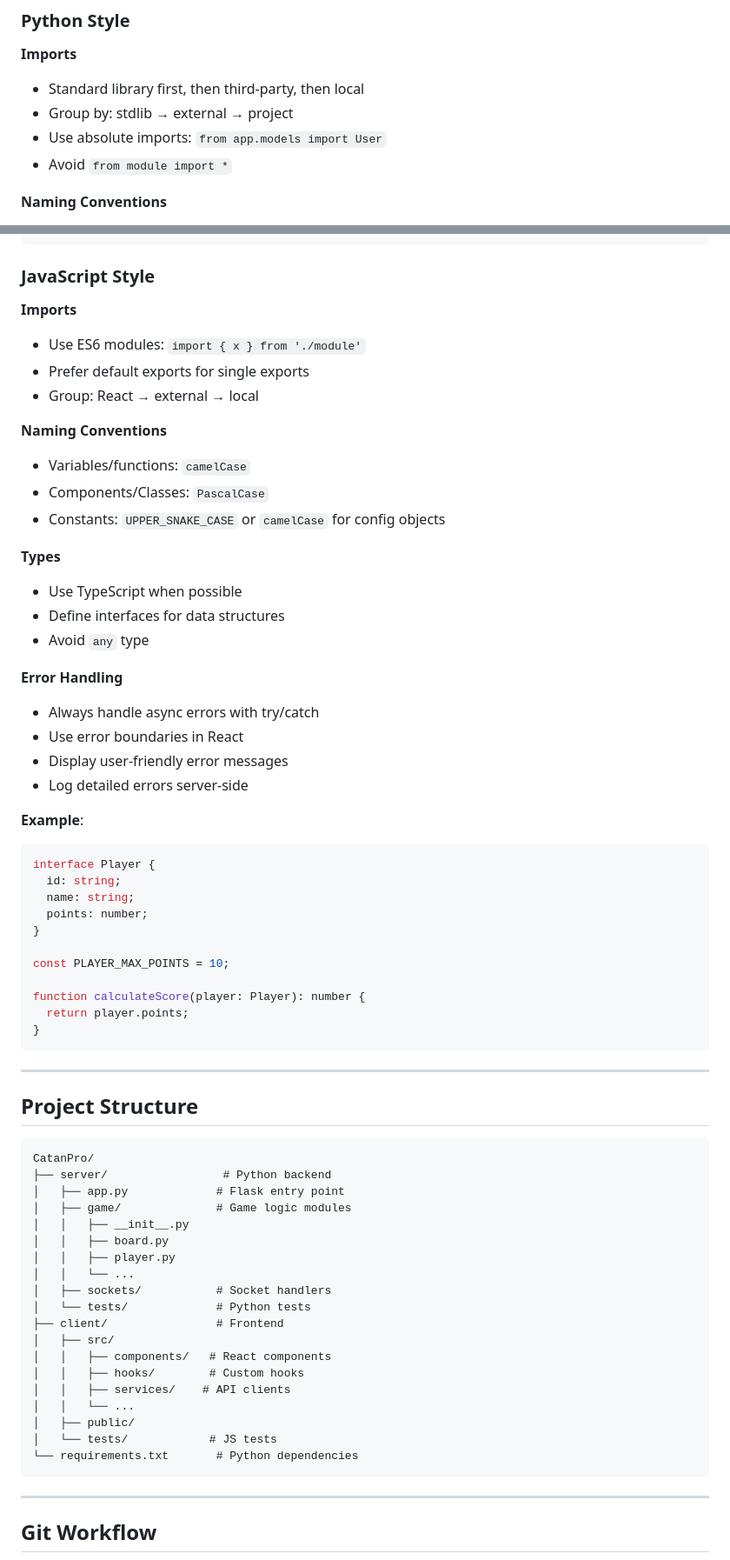
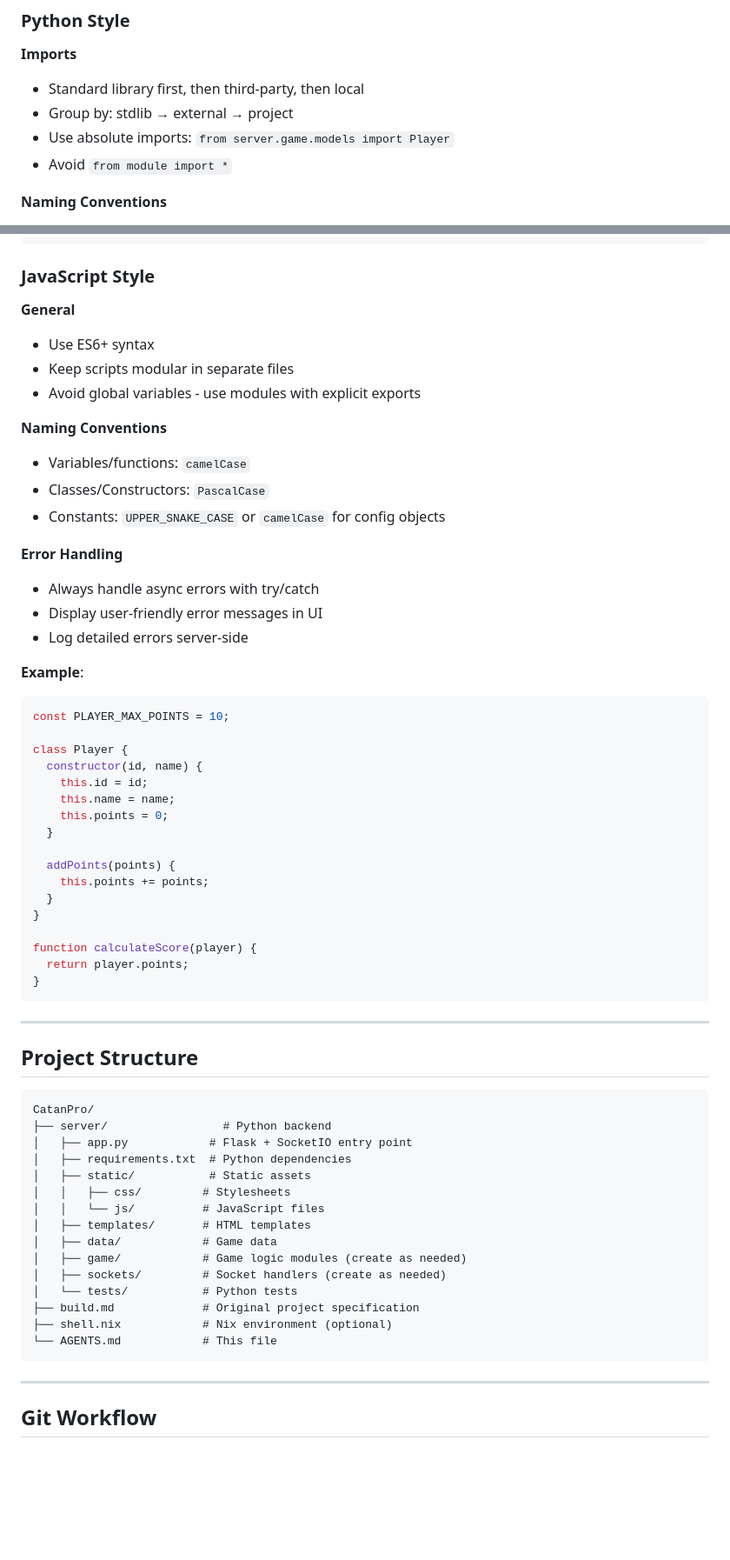
Before and after one commit to rub6y/CatanGame, a Markdown page: AGENTS.md, 2 parts joined by grey strips. Shown at 87% size. GitHub-like rendering; blank space fills up the shorter version.

Commit message:
docs: update AGENTS.md to reflect project structure

````diff
--- a/AGENTS.md
+++ b/AGENTS.md
@@ -78,7 +61,7 @@ npm run format
 **Imports**
 - Standard library first, then third-party, then local
 - Group by: stdlib → external → project
-- Use absolute imports: `from app.models import User`
+- Use absolute imports: `from server.game.models import Player`
 - Avoid `from module import *`
 
 **Naming Conventions**
@@ -117,38 +100,38 @@ def create_app(config: dict) -> Flask:
 
 ### JavaScript Style
 
-**Imports**
-- Use ES6 modules: `import { x } from './module'`
-- Prefer default exports for single exports
-- Group: React → external → local
+**General**
+- Use ES6+ syntax
+- Keep scripts modular in separate files
+- Avoid global variables - use modules with explicit exports
 
 **Naming Conventions**
 - Variables/functions: `camelCase`
-- Components/Classes: `PascalCase`
+- Classes/Constructors: `PascalCase`
 - Constants: `UPPER_SNAKE_CASE` or `camelCase` for config objects
-
-**Types**
-- Use TypeScript when possible
-- Define interfaces for data structures
-- Avoid `any` type
 
 **Error Handling**
 - Always handle async errors with try/catch
-- Use error boundaries in React
-- Display user-friendly error messages
+- Display user-friendly error messages in UI
 - Log detailed errors server-side
 
 **Example**:
-```typescript
-interface Player {
-  id: string;
-  name: string;
-  points: number;
+```javascript
+const PLAYER_MAX_POINTS = 10;
+
+class Player {
+  constructor(id, name) {
+    this.id = id;
+    this.name = name;
+    this.points = 0;
+  }
+
+  addPoints(points) {
+    this.points += points;
+  }
 }
 
-const PLAYER_MAX_POINTS = 10;
-
-function calculateScore(player: Player): number {
+function calculateScore(player) {
   return player.points;
 }
 ```
@@ -160,23 +143,19 @@ function calculateScore(player: Player): number {
 ```
 CatanPro/
 ├── server/                 # Python backend
-│   ├── app.py             # Flask entry point
-│   ├── game/              # Game logic modules
-│   │   ├── __init__.py
-│   │   ├── board.py
-│   │   ├── player.py
-│   │   └── ...
-│   ├── sockets/           # Socket handlers
-│   └── tests/             # Python tests
-├── client/                # Frontend
-│   ├── src/
-│   │   ├── components/   # React components
-│   │   ├── hooks/        # Custom hooks
-│   │   ├── services/    # API clients
-│   │   └── ...
-│   ├── public/
-│   └── tests/            # JS tests
-└── requirements.txt       # Python dependencies
+│   ├── app.py            # Flask + SocketIO entry point
+│   ├── requirements.txt  # Python dependencies
+│   ├── static/           # Static assets
+│   │   ├── css/         # Stylesheets
+│   │   └── js/          # JavaScript files
+│   ├── templates/       # HTML templates
+│   ├── data/            # Game data
+│   ├── game/            # Game logic modules (create as needed)
+│   ├── sockets/         # Socket handlers (create as needed)
+│   └── tests/           # Python tests
+├── build.md             # Original project specification
+├── shell.nix            # Nix environment (optional)
+└── AGENTS.md            # This file
 ```
 
 ---
````
Also changed, not shown: other parts of AGENTS.md (+30 -38 lines).
